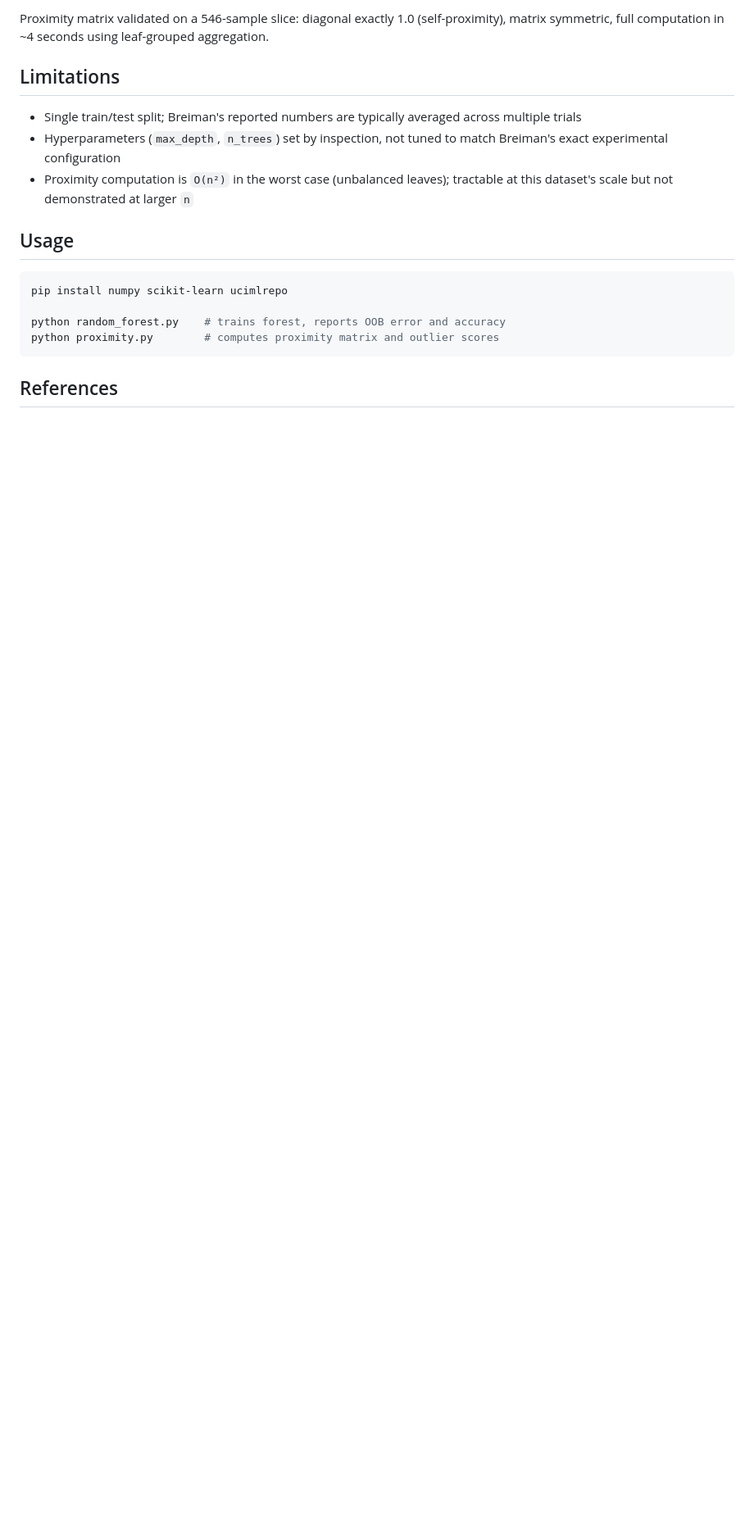
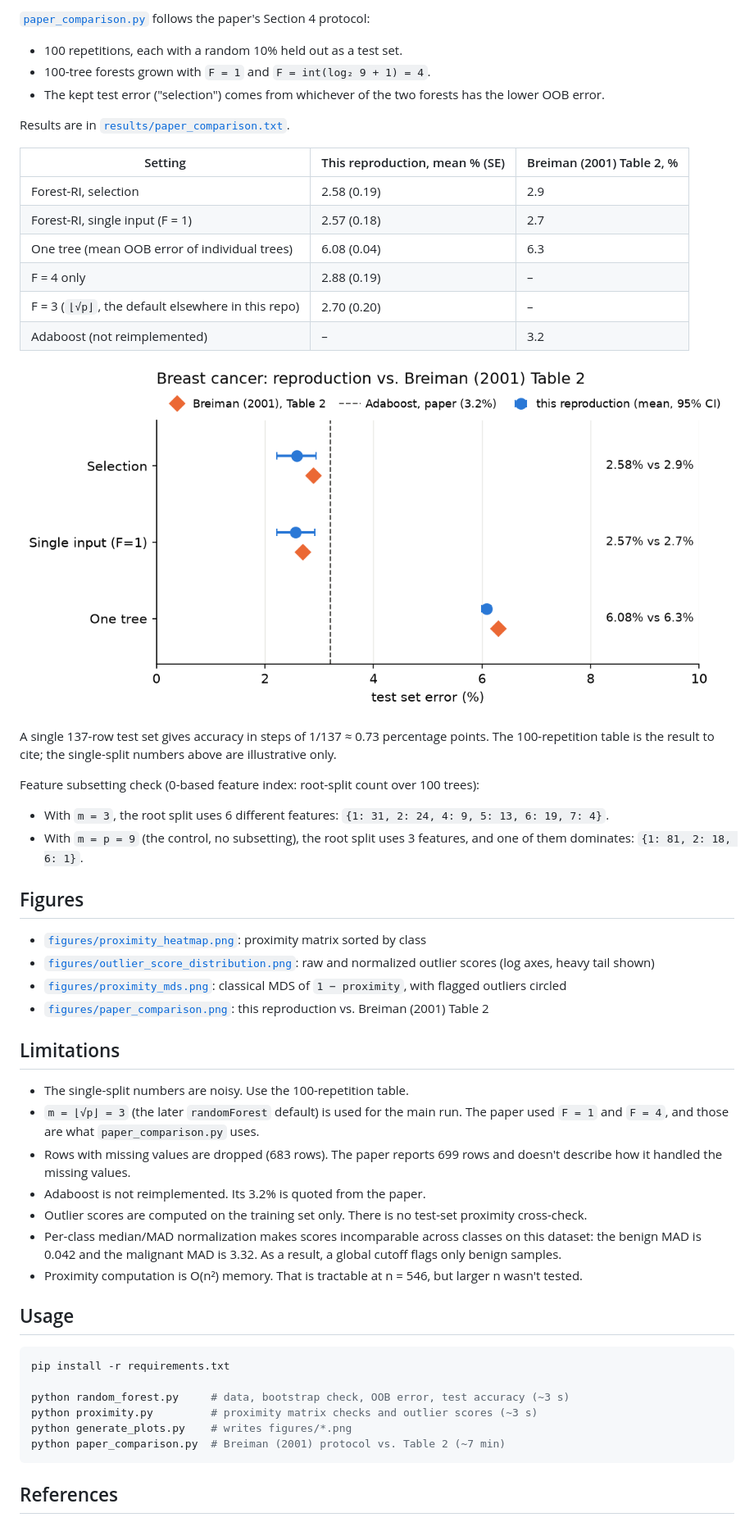
Before and after one commit to SenCruCiAl/breiman-random-forest-reproduction, a Markdown page: README.md, the part around one of its changes. Shown at 82% size. GitHub-like rendering; blank space fills up the shorter version.

Commit message:
Add report and update README with final results

````diff
--- a/README.md
+++ b/README.md
@@ -87,24 +89,70 @@ intended, not merely present in the code.
 
-Proximity matrix validated on a 546-sample slice: diagonal exactly 1.0
-(self-proximity), matrix symmetric, full computation in ~4 seconds using
-leaf-grouped aggregation.
+[`paper_comparison.py`](paper_comparison.py) follows the paper's Section 4
+protocol:
+
+- 100 repetitions, each with a random 10% held out as a test set.
+- 100-tree forests grown with `F = 1` and `F = int(log₂ 9 + 1) = 4`.
+- The kept test error ("selection") comes from whichever of the two forests
+  has the lower OOB error.
+
+Results are in [`results/paper_comparison.txt`](results/paper_comparison.txt).
+
+| Setting | This reproduction, mean % (SE) | Breiman (2001) Table 2, % |
+|---|---|---|
+| Forest-RI, selection | 2.58 (0.19) | 2.9 |
+| Forest-RI, single input (F = 1) | 2.57 (0.18) | 2.7 |
+| One tree (mean OOB error of individual trees) | 6.08 (0.04) | 6.3 |
+| F = 4 only | 2.88 (0.19) | – |
+| F = 3 (`⌊√p⌋`, the default elsewhere in this repo) | 2.70 (0.20) | – |
+| Adaboost (not reimplemented) | – | 3.2 |
+
+![Comparison with Breiman (2001) Table 2](figures/paper_comparison.png)
+
+A single 137-row test set gives accuracy in steps of 1/137 ≈ 0.73 percentage
+points. The 100-repetition table is the result to cite; the single-split
+numbers above are illustrative only.
+
+Feature subsetting check (0-based feature index: root-split count over 100
+trees):
+
+- With `m = 3`, the root split uses 6 different features:
+  `{1: 31, 2: 24, 4: 9, 5: 13, 6: 19, 7: 4}`.
+- With `m = p = 9` (the control, no subsetting), the root split uses 3
+  features, and one of them dominates: `{1: 81, 2: 18, 6: 1}`.
+
+## Figures
+
+- [`figures/proximity_heatmap.png`](figures/proximity_heatmap.png): proximity matrix sorted by class
+- [`figures/outlier_score_distribution.png`](figures/outlier_score_distribution.png): raw and normalized outlier scores (log axes, heavy tail shown)
+- [`figures/proximity_mds.png`](figures/proximity_mds.png): classical MDS of `1 − proximity`, with flagged outliers circled
+- [`figures/paper_comparison.png`](figures/paper_comparison.png): this reproduction vs. Breiman (2001) Table 2
 
 ## Limitations
 
-- Single train/test split; Breiman's reported numbers are typically averaged
-  across multiple trials
-- Hyperparameters (`max_depth`, `n_trees`) set by inspection, not tuned to
-  match Breiman's exact experimental configuration
-- Proximity computation is `O(n²)` in the worst case (unbalanced leaves);
-  tractable at this dataset's scale but not demonstrated at larger `n`
+- The single-split numbers are noisy. Use the 100-repetition table.
+- `m = ⌊√p⌋ = 3` (the later `randomForest` default) is used for the main run.
+  The paper used `F = 1` and `F = 4`, and those are what
+  `paper_comparison.py` uses.
+- Rows with missing values are dropped (683 rows). The paper reports 699
+  rows and doesn't describe how it handled the missing values.
+- Adaboost is not reimplemented. Its 3.2% is quoted from the paper.
+- Outlier scores are computed on the training set only. There is no
+  test-set proximity cross-check.
+- Per-class median/MAD normalization makes scores incomparable across
+  classes on this dataset: the benign MAD is 0.042 and the malignant MAD is
+  3.32. As a result, a global cutoff flags only benign samples.
+- Proximity computation is O(n²) memory. That is tractable at n = 546, but
+  larger n wasn't tested.
 
 ## Usage
 
 ```bash
-pip install numpy scikit-learn ucimlrepo
+pip install -r requirements.txt
 
-python random_forest.py    # trains forest, reports OOB error and accuracy
-python proximity.py        # computes proximity matrix and outlier scores
+python random_forest.py     # data, bootstrap check, OOB error, test accuracy (~3 s)
+python proximity.py         # proximity matrix checks and outlier scores (~3 s)
+python generate_plots.py    # writes figures/*.png
+python paper_comparison.py  # Breiman (2001) protocol vs. Table 2 (~7 min)
 ```
 
 ## References
````
Also changed, not shown: other parts of README.md (+63 -59 lines), REPORT.md (added, +340 -0 lines).
